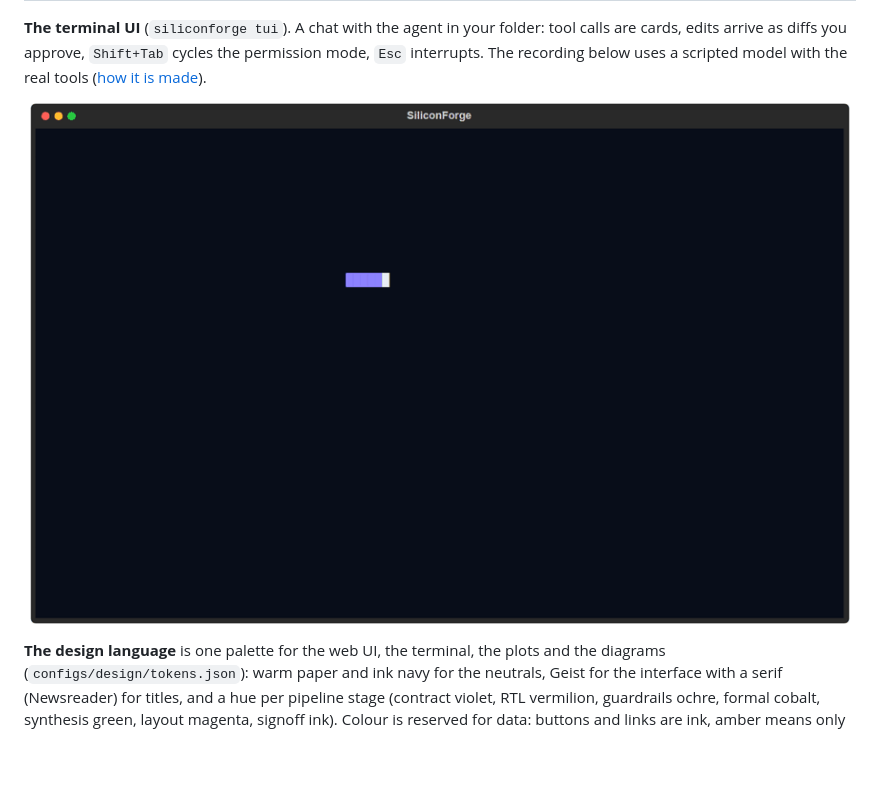
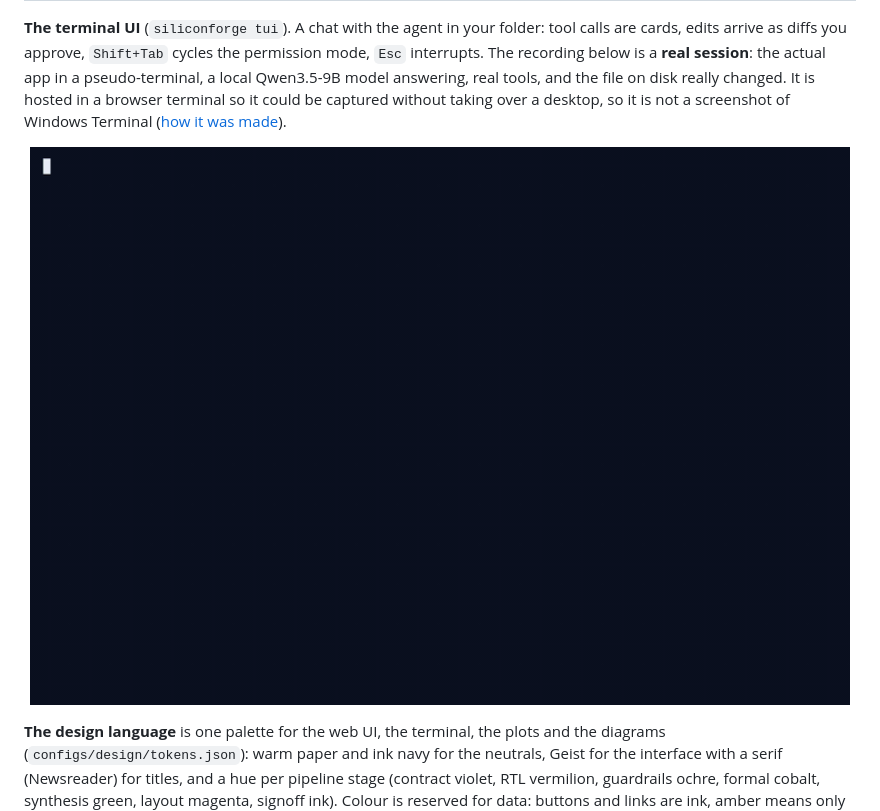
Before and after one commit to PundarikakshNTripathi/silicon-forge, a Markdown page: README.md, the part around the change. GitHub-like rendering; pictures changed too: assets/gifs/tui.gif; blank space fills up the shorter version.

Commit message:
docs: replace the rendered TUI GIF with a real recorded session; say how it was made; scripts to redo it

```diff
--- a/README.md
+++ b/README.md
@@ -132,8 +132,9 @@ contract's own limits, then the flow. Dark theme and a bottom bar on phones come
 | **Layout.** The real GDSII from the run, zoomable. | **Agent loops.** The head-to-head against LangGraph and Pydantic AI, from the committed result files. |
 
 **The terminal UI** (`siliconforge tui`). A chat with the agent in your folder: tool calls are cards, edits arrive as diffs you approve,
-`Shift+Tab` cycles the permission mode, `Esc` interrupts. The recording below uses a scripted model with the real tools
-([how it is made](docs/tui.md)).
+`Shift+Tab` cycles the permission mode, `Esc` interrupts. The recording below is a **real session**: the actual app in a pseudo-terminal, a
+local Qwen3.5-9B model answering, real tools, and the file on disk really changed. It is hosted in a browser terminal so it could be captured without
+taking over a desktop, so it is not a screenshot of Windows Terminal ([how it was made](docs/tui.md)).
 
 <p align="center"><img src="assets/gifs/tui.gif" width="820" alt="The terminal UI: an animated splash, then a request to add a reset to a counter, with tool cards, a diff approval and the final answer"></p>
 
```
Also changed, not shown: docs/tui.md (+11 -3 lines), 7 other files.
